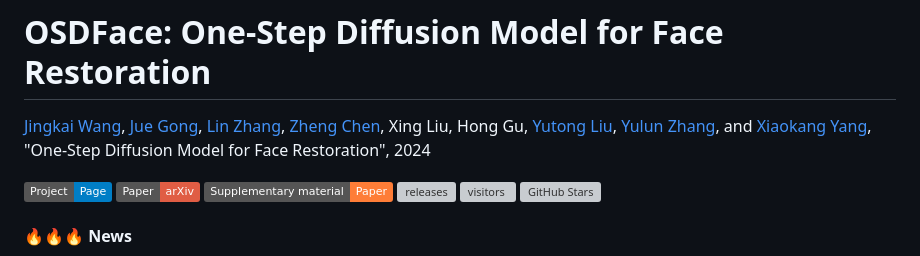
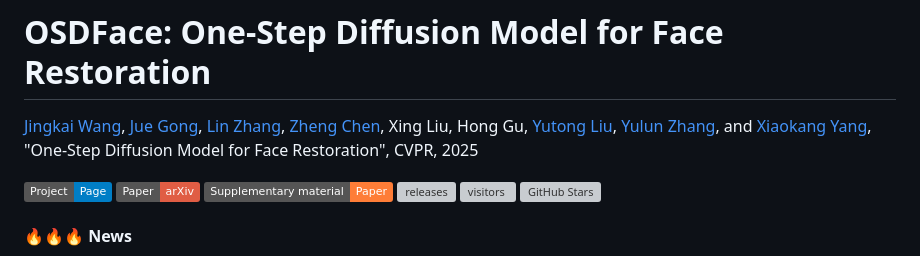
Before and after one commit to jkwang28/OSDFace, a Markdown page: README.md, the part around the change. Drawn GitHub-style; badges without logos; grey boxes are pictures that could not be loaded.

```diff
--- a/README.md
+++ b/README.md
@@ -1,6 +1,6 @@
 # OSDFace: One-Step Diffusion Model for Face Restoration
 
-[Jingkai Wang](https://github.com/jkwang28), [Jue Gong](https://github.com/gobunu), [Lin Zhang](https://github.com/wanliyungui), [Zheng Chen](https://zhengchen1999.github.io/), Xing Liu, Hong Gu, [Yutong Liu](https://isabelleliu630.github.io/), [Yulun Zhang](http://yulunzhang.com/), and [Xiaokang Yang](https://scholar.google.com/citations?user=yDEavdMAAAAJ), "One-Step Diffusion Model for Face Restoration", 2024
+[Jingkai Wang](https://github.com/jkwang28), [Jue Gong](https://github.com/gobunu), [Lin Zhang](https://github.com/wanliyungui), [Zheng Chen](https://zhengchen1999.github.io/), Xing Liu, Hong Gu, [Yutong Liu](https://isabelleliu630.github.io/), [Yulun Zhang](http://yulunzhang.com/), and [Xiaokang Yang](https://scholar.google.com/citations?user=yDEavdMAAAAJ), "One-Step Diffusion Model for Face Restoration", CVPR, 2025
 
 [![page](https://img.shields.io/badge/Project-Page-blue?logo=github&logoSvg)](https://jkwang28.github.io/OSDFace-web/)
 [![arXiv](https://img.shields.io/badge/Paper-arXiv-red?logo=arxiv&logoSvg)](https://arxiv.org/abs/2411.17163)
```
